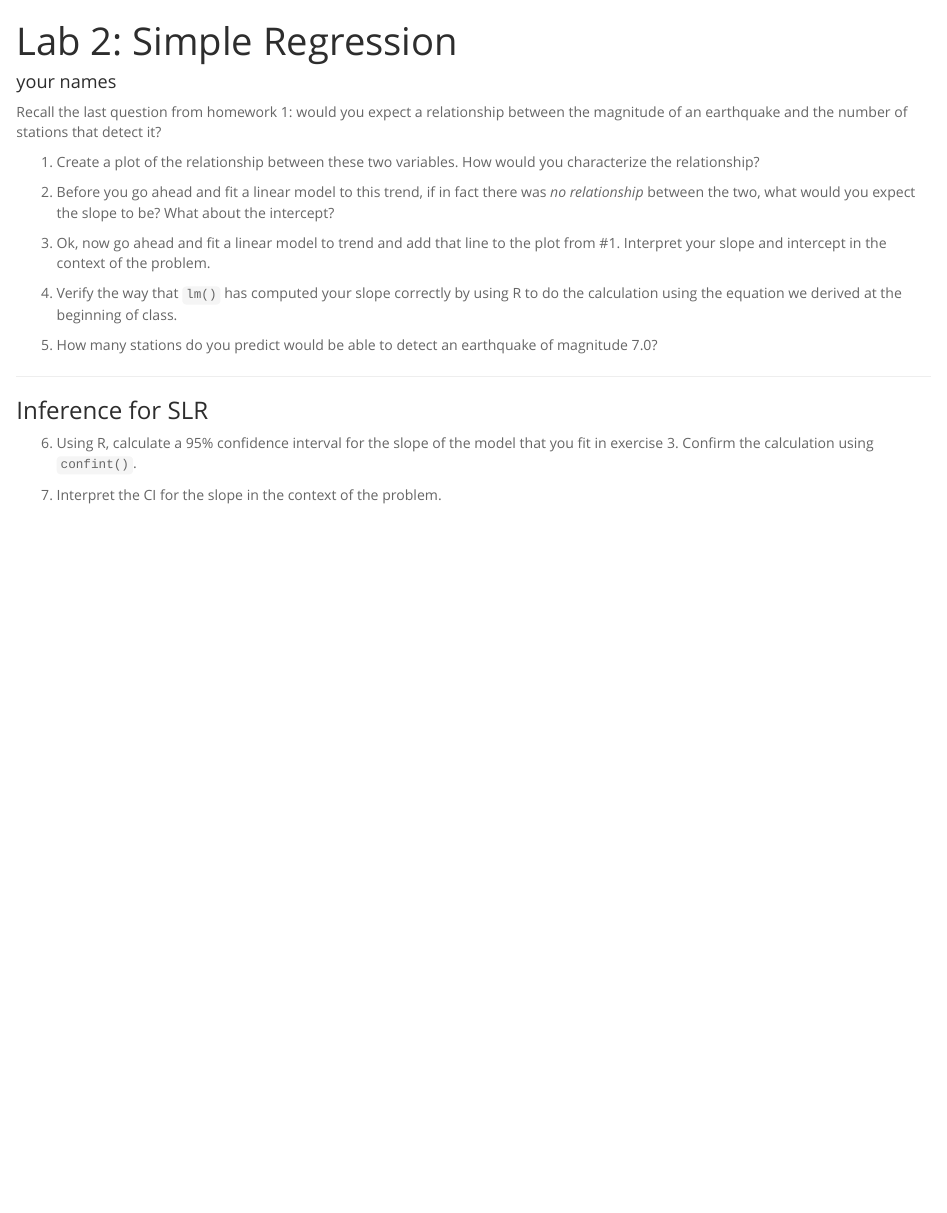
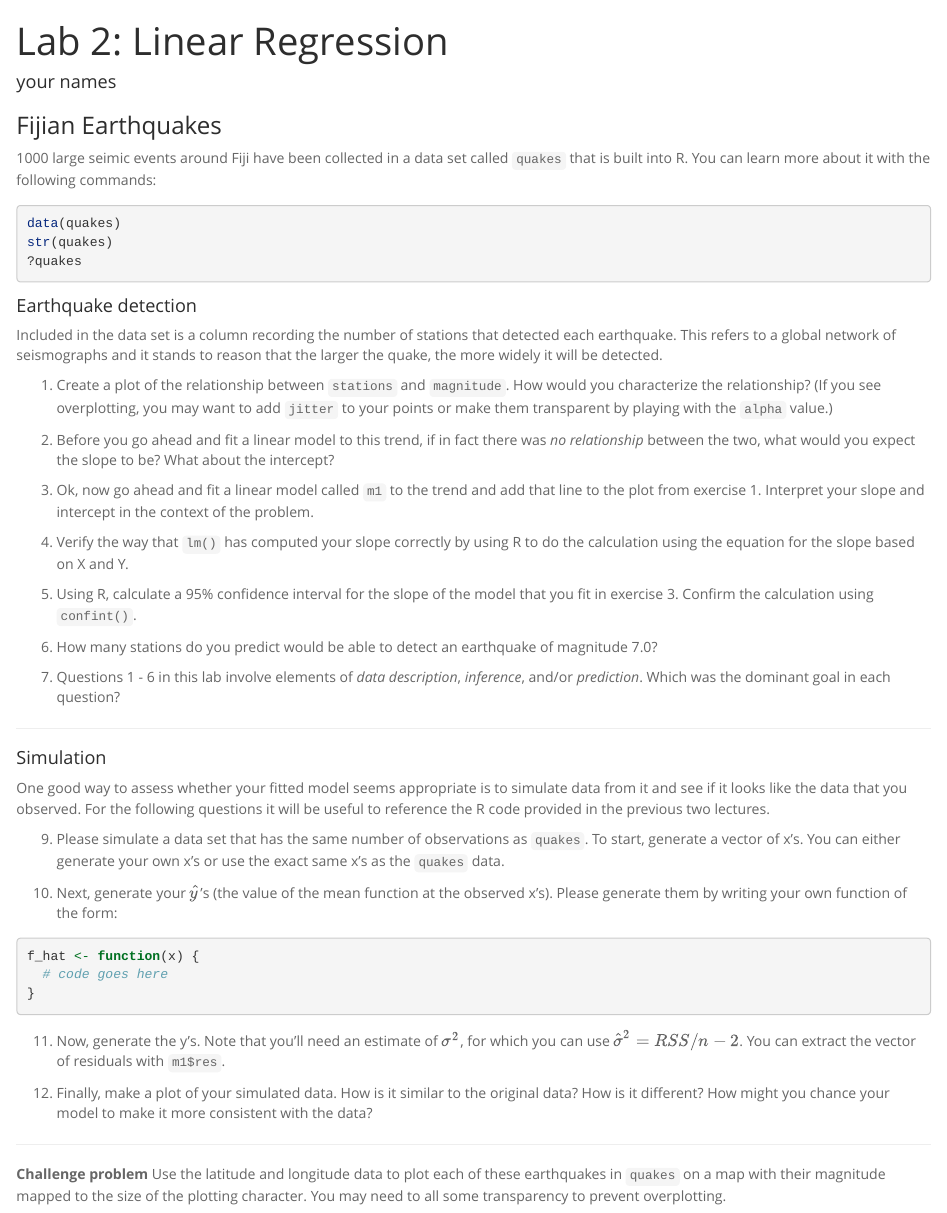
Before and after one commit to andrewpbray/math-243-spring-2016, an R Markdown document (assets/week-02/lab-2.Rmd): the page in a window 1100 px wide, from its top. Rendered offline with R 4.5, knitr and Pandoc, with nearby package versions.

Commit message:
final touches

````diff
--- a/assets/week-02/lab-2.Rmd
+++ b/assets/week-02/lab-2.Rmd
@@ -1,5 +1,5 @@
 ---
-title: "Lab 2: Simple Regression"
+title: "Lab 2: Linear Regression"
 author: "your names"
 output:
   html_document:
@@ -7,30 +7,81 @@ output:
     theme: spacelab
 ---
 
-Recall the last question from homework 1: would you expect a relationship between
-the magnitude of an earthquake and the number of stations that detect it?
+### Fijian Earthquakes
 
-1. Create a plot of the relationship between these two variables.  How would you
-characterize the relationship?
+1000 large seimic events around Fiji have been collected in a data set called
+`quakes` that is built into R.  You can learn more about it with the following
+commands:
+
+```{r, eval = FALSE}
+data(quakes)
+str(quakes)
+?quakes
+```
+
+#### Earthquake detection
+
+Included in the data set is a column recording the number of stations that
+detected each earthquake. This refers to a global network of seismographs and it stands
+to reason that the larger the quake, the more widely it will be detected.
+
+1. Create a plot of the relationship between `stations` and `magnitude`.  How would you
+characterize the relationship? (If you see overplotting, you may want to add
+`jitter` to your points or make them transparent by playing with the `alpha` value.)
 
 2. Before you go ahead and fit a linear model to this trend, if in fact there
 was *no relationship* between the two, what would you expect the slope to be?
 What about the intercept?
 
-3. Ok, now go ahead and fit a linear model to trend and add that line to the plot
-from #1. Interpret your slope and intercept in the context of the problem.
+3. Ok, now go ahead and fit a linear model called `m1` to the trend and add that
+line to the plot from exercise 1. Interpret your slope and intercept in the context
+of the problem.
 
 4. Verify the way that `lm()` has computed your slope correctly by using R
-to do the calculation using the equation we derived at the beginning of class.
+to do the calculation using the equation for the slope based on X and Y.
 
-5. How many stations do you predict would be able to detect an earthquake of
+5. Using R, calculate a 95% confidence interval for the slope of the model that you
+fit in exercise 3.  Confirm the calculation using `confint()`.
+
+6. How many stations do you predict would be able to detect an earthquake of
 magnitude 7.0?
+
+7. Questions 1 - 6 in this lab involve elements of *data description*, *inference*,
+and/or *prediction*. Which was the dominant goal in each question?
 
 * * *
 
-### Inference for SLR
+#### Simulation
 
-6. Using R, calculate a 95% confidence interval for the slope of the model that you
-fit in exercise 3.  Confirm the calculation using `confint()`.
+One good way to assess whether your fitted model seems appropriate is to simulate
+data from it and see if it looks like the data that you observed. For the following
+questions it will be useful to reference the R code provided in the previous two
+lectures.
 
-7. Interpret the CI for the slope in the context of the problem.
+9. Please simulate a data set that has the same number of observations as `quakes`. To
+start, generate a vector of x's. You can either generate your own x's or use the
+exact same x's as the `quakes` data.
+
+10. Next, generate your $\hat{y}$'s (the value of the mean function at the observed
+x's). Please generate them by writing your own function of the form:
+
+```{r}
+f_hat <- function(x) {
+  # code goes here
+}
+```
+
+11. Now, generate the y's. Note that you'll need an estimate of $\sigma^2$,
+for which you can use $\hat{\sigma}^2 = RSS/n - 2$. You can extract the vector
+of residuals with `m1$res`.
+
+12. Finally, make a plot of your simulated data. How is it similar to the original
+data? How is it different? How might you chance your model to make it more
+consistent with the data?
+
+* * *
+
+**Challenge problem**
+Use the latitude and longitude data to plot each of these earthquakes in `quakes`
+on a map with their magnitude mapped to the size of the plotting character. You
+may need to all some transparency to prevent overplotting.
````
Also changed, not shown: assets/week-02/lab-2.html (added).
